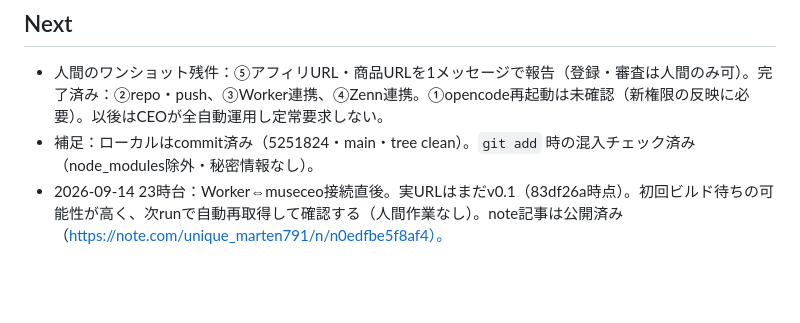
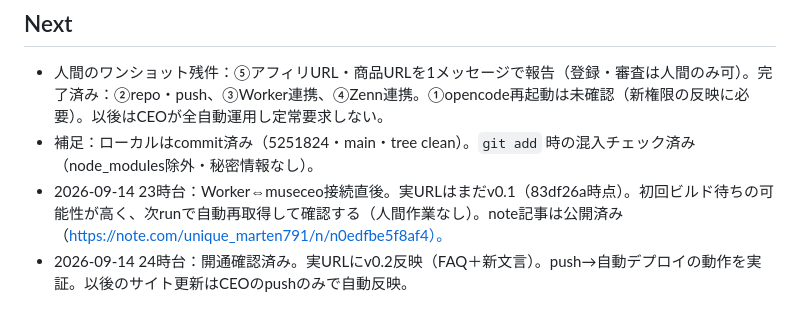
Before and after one commit to tuyuyu-tech/museceo, a Markdown page: STATE.md, the part around the change. GitHub-like rendering; blank space fills up the shorter version.

```diff
--- a/STATE.md
+++ b/STATE.md
@@ -42,3 +42,4 @@ AI中心で、本人が24時間触らなくても売上発生まで進む事業
 - 人間のワンショット残件：⑤アフィリURL・商品URLを1メッセージで報告（登録・審査は人間のみ可）。完了済み：②repo・push、③Worker連携、④Zenn連携。①opencode再起動は未確認（新権限の反映に必要）。以後はCEOが全自動運用し定常要求しない。
 - 補足：ローカルはcommit済み（5251824・main・tree clean）。`git add` 時の混入チェック済み（node_modules除外・秘密情報なし）。
 - 2026-09-14 23時台：Worker⇔museceo接続直後。実URLはまだv0.1（83df26a時点）。初回ビルド待ちの可能性が高く、次runで自動再取得して確認する（人間作業なし）。note記事は公開済み（https://note.com/unique_marten791/n/n0edfbe5f8af4）。
+- 2026-09-14 24時台：開通確認済み。実URLにv0.2反映（FAQ＋新文言）。push→自動デプロイの動作を実証。以後のサイト更新はCEOのpushのみで自動反映。
```
Also changed, not shown: LEDGER.md (+1 -0 lines).
